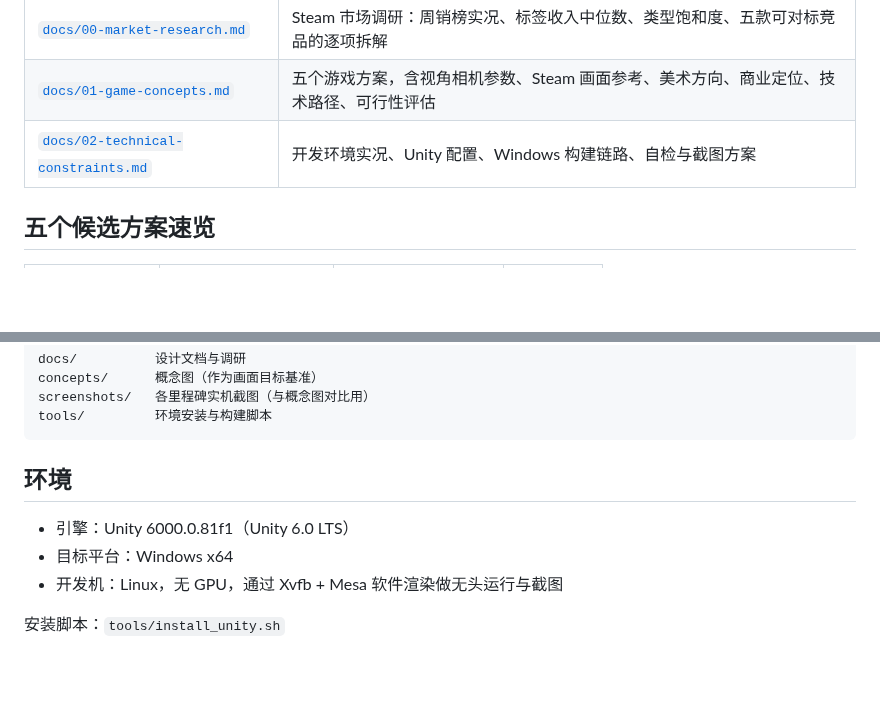
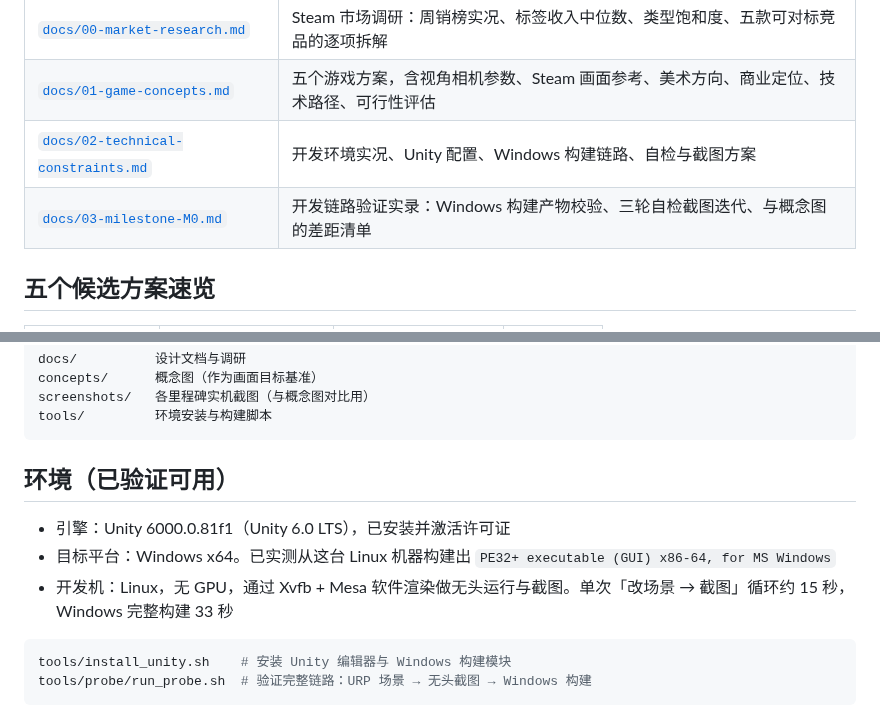
Before and after one commit to vito4444/steam, a Markdown page: README.md, 2 parts joined by grey strips. Rendered like a GitHub page; blank space fills up the shorter version.

````diff
--- a/README.md
+++ b/README.md
@@ -13,6 +13,7 @@
 | [`docs/00-market-research.md`](docs/00-market-research.md) | Steam 市场调研：周销榜实况、标签收入中位数、类型饱和度、五款可对标竞品的逐项拆解 |
 | [`docs/01-game-concepts.md`](docs/01-game-concepts.md) | 五个游戏方案，含视角相机参数、Steam 画面参考、美术方向、商业定位、技术路径、可行性评估 |
 | [`docs/02-technical-constraints.md`](docs/02-technical-constraints.md) | 开发环境实况、Unity 配置、Windows 构建链路、自检与截图方案 |
+| [`docs/03-milestone-M0.md`](docs/03-milestone-M0.md) | 开发链路验证实录：Windows 构建产物校验、三轮自检截图迭代、与概念图的差距清单 |
 
 ## 五个候选方案速览
 
@@ -35,10 +36,13 @@ screenshots/   各里程碑实机截图（与概念图对比用）
 tools/         环境安装与构建脚本
 ```
 
-## 环境
+## 环境（已验证可用）
 
-- 引擎：Unity 6000.0.81f1（Unity 6.0 LTS）
-- 目标平台：Windows x64
-- 开发机：Linux，无 GPU，通过 Xvfb + Mesa 软件渲染做无头运行与截图
+- 引擎：Unity 6000.0.81f1（Unity 6.0 LTS），已安装并激活许可证
+- 目标平台：Windows x64。已实测从这台 Linux 机器构建出 `PE32+ executable (GUI) x86-64, for MS Windows`
+- 开发机：Linux，无 GPU，通过 Xvfb + Mesa 软件渲染做无头运行与截图。单次「改场景 → 截图」循环约 15 秒，Windows 完整构建 33 秒
 
-安装脚本：`tools/install_unity.sh`
+```bash
+tools/install_unity.sh    # 安装 Unity 编辑器与 Windows 构建模块
+tools/probe/run_probe.sh  # 验证完整链路：URP 场景 → 无头截图 → Windows 构建
+```
````
Also changed, not shown: docs/02-technical-constraints.md (+7 -4 lines), docs/03-milestone-M0.md (added, +130 -0 lines), screenshots/M0/compare-A-target-vs-current.png (added), screenshots/M0/iter1-baseline.png (added), screenshots/M0/iter2-lighting.png (added), screenshots/M0/iter3-composition.png (added), screenshots/M0/iteration-progression.png (added), 2 other files.
